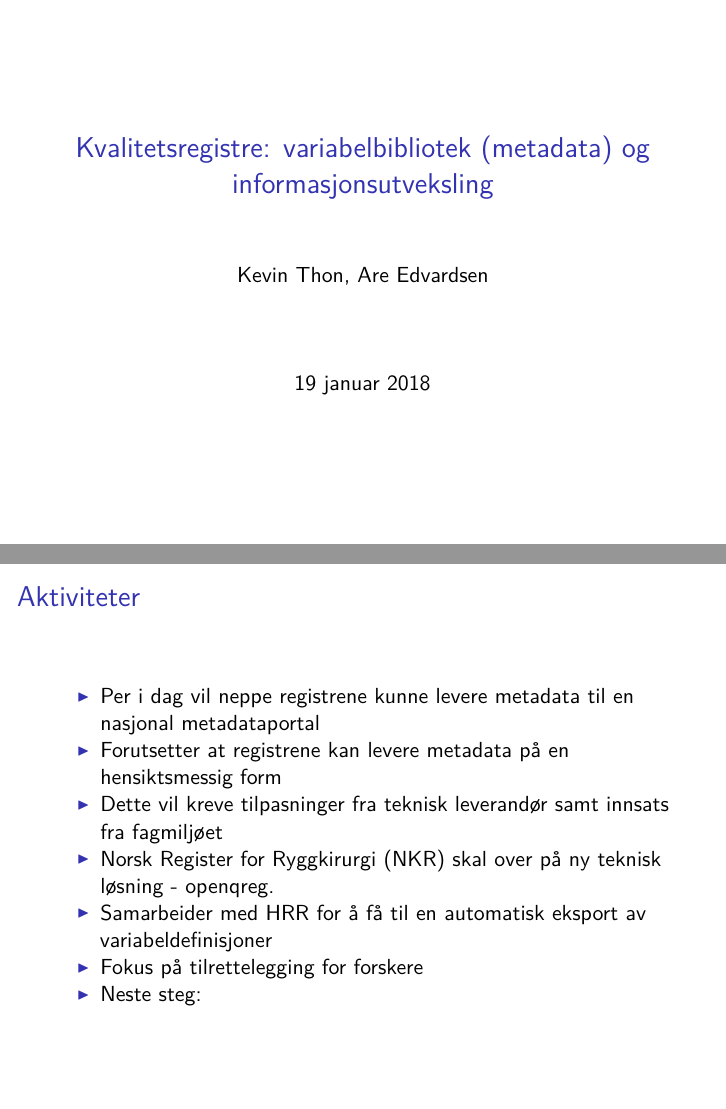
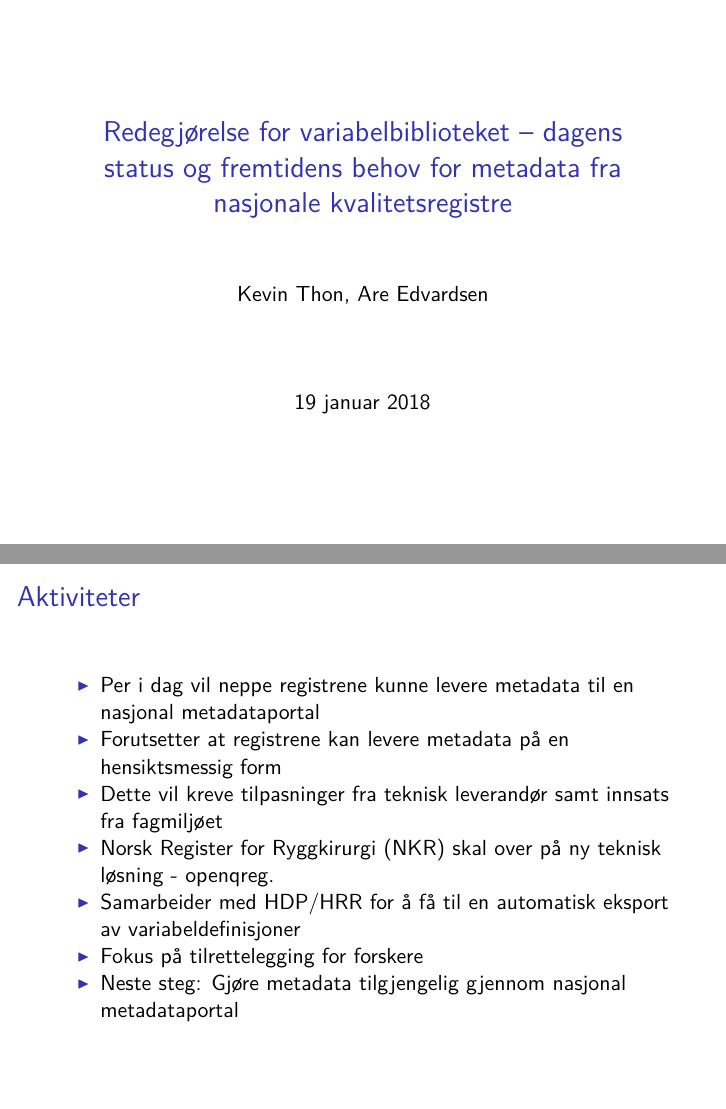
Before and after one commit to kevinthon/varbib, an R Markdown document (varbib2.Rmd): pages 1 and 28 of 28, joined at a grey line. The pictures show the output file varbib2.pdf that the author committed with the source.

Commit message:
Endelig versjon?

```diff
--- a/varbib2.Rmd
+++ b/varbib2.Rmd
@@ -1,5 +1,5 @@
 ---
-title: "Kvalitetsregistre: variabelbibliotek (metadata) og informasjonsutveksling"
+title: "Redegjørelse for variabelbiblioteket – dagens status og fremtidens behov for metadata fra nasjonale kvalitetsregistre"
 author: "Kevin Thon, Are Edvardsen"
 date: "19 januar 2018"
 output: beamer_presentation
@@ -11,9 +11,9 @@ Bakgrunn
 * Prosjekt startet i 2014
 * Manglet en samlet oversikt over *hva* som ble registret i de nasjonale medisinske kvalitetsregistrene
 * Ønsket å tilgjengeliggjøre registerdata:
-    + forskning
-    + styring
-    + forvaltning
+    + Forskning
+    + Styring
+    + Forvaltning
 * Manglet oversikt over *hvordan* data ble registrert:
     + Variabler som er felles for flere registre registreres ulikt
     + Forskjeller både i kategorier og koding
@@ -111,9 +111,9 @@ Aktiviteter
 - Forutsetter at registrene kan levere metadata på en hensiktsmessig form
 - Dette vil kreve tilpasninger fra teknisk leverandør samt innsats fra fagmiljøet
 - Norsk Register for Ryggkirurgi (NKR) skal over på ny teknisk løsning - openqreg.
-- Samarbeider med HRR for å få til en automatisk eksport av variabeldefinisjoner
+- Samarbeider med HDP/HRR for å få til en automatisk eksport av variabeldefinisjoner
 - Fokus på tilrettelegging for forskere
-- Neste steg:
+- Neste steg: Gjøre metadata tilgjengelig gjennom nasjonal metadataportal
 
 
 <!-- Veien mot automatisert datafangst -->
```
Also changed, not shown: varbib2.pdf.
